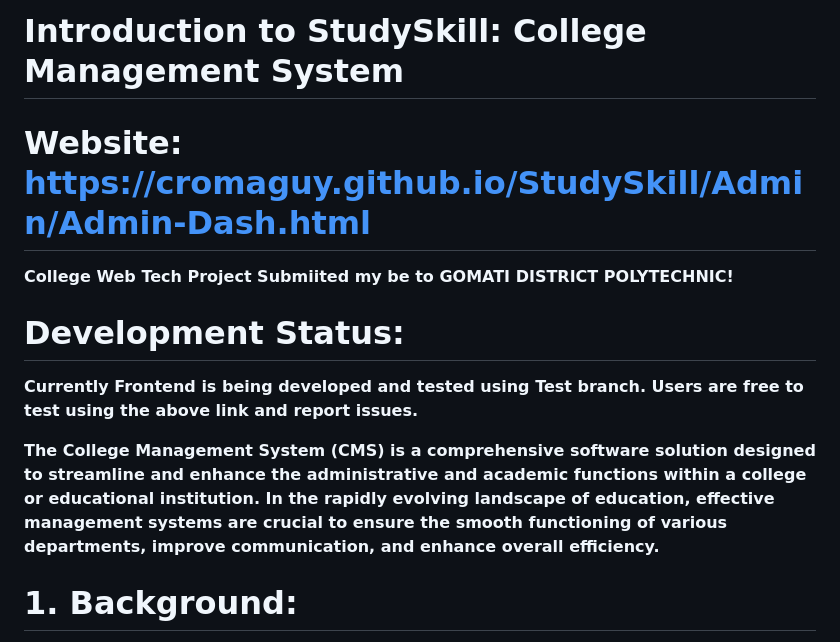
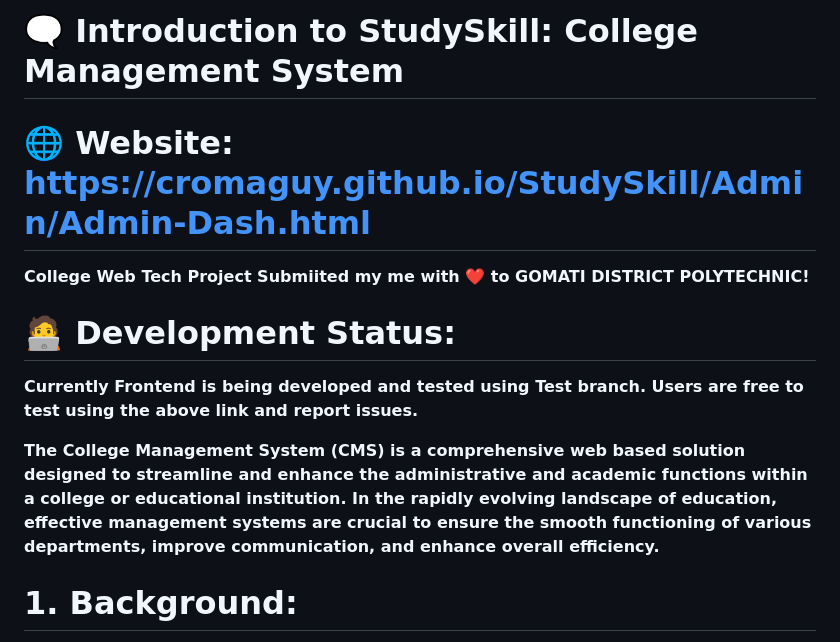
Before and after one commit to cromaguy/StudySkill, a Markdown page: README.md, the part around the change. Rendered like a GitHub page.

```diff
--- a/README.md
+++ b/README.md
@@ -1,17 +1,17 @@
-# Introduction to StudySkill: College Management System #
+# 🗨️ Introduction to StudySkill: College Management System #
 
 
 
-# Website: https://cromaguy.github.io/StudySkill/Admin/Admin-Dash.html #
-**College Web Tech Project Submiited my be to GOMATI DISTRICT POLYTECHNIC!**
+# 🌐 Website: https://cromaguy.github.io/StudySkill/Admin/Admin-Dash.html #
+**College Web Tech Project Submiited my me with ❤️ to GOMATI DISTRICT POLYTECHNIC!**
 
 
-# Development Status: #
+# 🧑‍💻 Development Status: #
 **Currently Frontend is being developed and tested using Test branch. Users are free to test using the above link and report issues.**
 
 
 
-**The College Management System (CMS) is a comprehensive software solution designed to streamline and enhance the administrative and academic functions within a college or educational institution. In the rapidly evolving landscape of education, effective management systems are crucial to ensure the smooth functioning of various departments, improve communication, and enhance overall efficiency.**
+**The College Management System (CMS) is a comprehensive web based solution designed to streamline and enhance the administrative and academic functions within a college or educational institution. In the rapidly evolving landscape of education, effective management systems are crucial to ensure the smooth functioning of various departments, improve communication, and enhance overall efficiency.**
 
 
 
```
